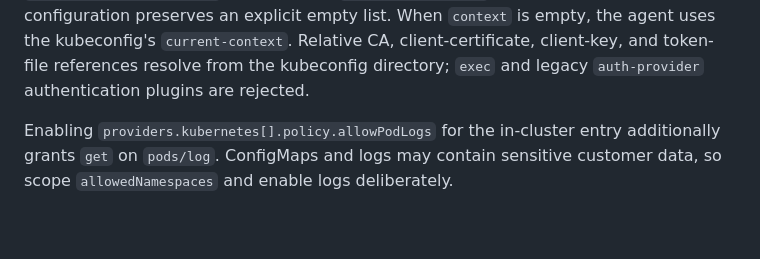
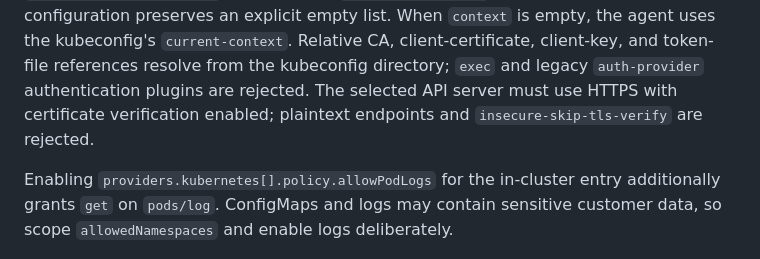
Before and after one commit to rootlyhq/helm-charts, a Markdown page: charts/rootly-private-agent/README.md, the part around the change. Rendered like a GitHub page; blank space fills up the shorter version.

Commit message:
Document verified Kubernetes API transport

```diff
--- a/charts/rootly-private-agent/README.md
+++ b/charts/rootly-private-agent/README.md
@@ -126,7 +126,9 @@ empty list.
 When `context` is empty, the agent uses the kubeconfig's `current-context`.
 Relative CA, client-certificate, client-key, and token-file references resolve
 from the kubeconfig directory; `exec` and legacy `auth-provider` authentication
-plugins are rejected.
+plugins are rejected. The selected API server must use HTTPS with certificate
+verification enabled; plaintext endpoints and `insecure-skip-tls-verify` are
+rejected.
 
 Enabling `providers.kubernetes[].policy.allowPodLogs` for the in-cluster entry
 additionally grants `get` on `pods/log`. ConfigMaps and logs may contain sensitive
```
